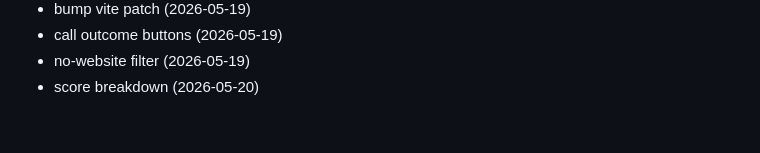
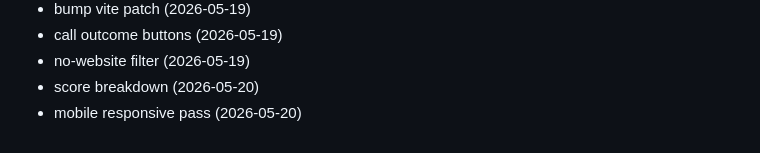
Before and after one commit to Jsingh651/bizscout, a Markdown page: CHANGELOG.md, the part around the change. Drawn GitHub-style.

Commit message:
feat: mobile responsive pass

```diff
--- a/CHANGELOG.md
+++ b/CHANGELOG.md
@@ -147,3 +147,4 @@
 - call outcome buttons (2026-05-19)
 - no-website filter (2026-05-19)
 - score breakdown (2026-05-20)
+- mobile responsive pass (2026-05-20)
```
